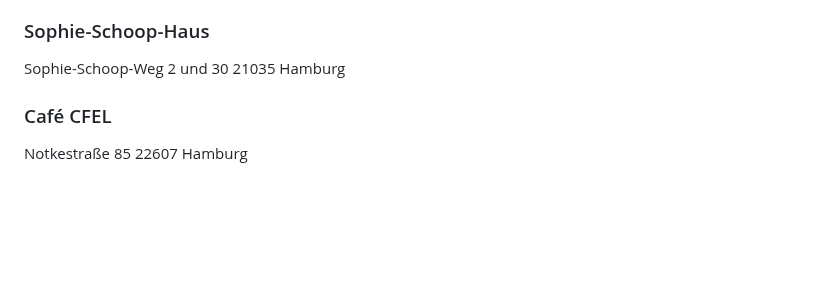
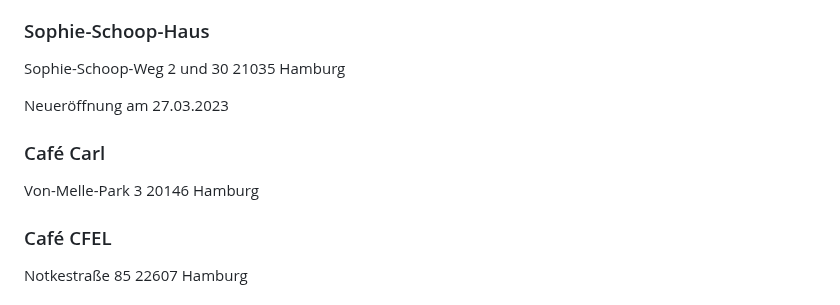
Before and after one commit to EdJoPaTo/website-stalker-example, a Markdown page: sites/de-stwhh-gastronomie-mensen-cafes-weiteres.md, the part around the change. GitHub-like rendering; blank space fills up the shorter version.

Commit message:
🌐👀 www.stwhh.de
- https://www.stwhh.de/gastronomie/mensen-cafes-weiteres

```diff
--- a/sites/de-stwhh-gastronomie-mensen-cafes-weiteres.md
+++ b/sites/de-stwhh-gastronomie-mensen-cafes-weiteres.md
@@ -242,6 +242,12 @@
 
  Sophie-Schoop-Weg  2 und 30  21035  Hamburg
 
+ Neueröffnung am 27.03.2023
+
+### Café Carl ###
+
+ Von-Melle-Park  3  20146  Hamburg
+
 ### Café CFEL ###
 
  Notkestraße  85  22607  Hamburg
```
